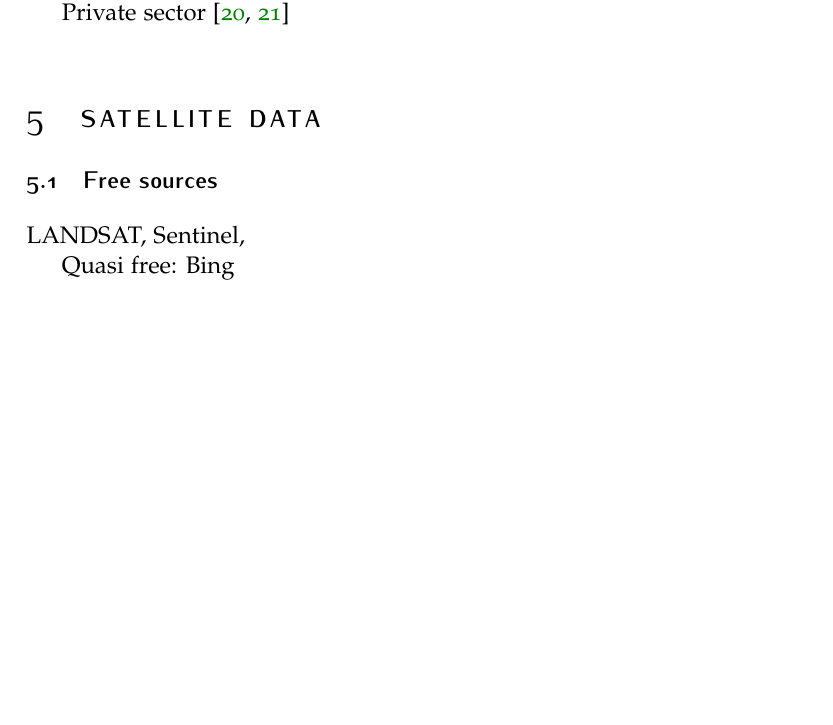
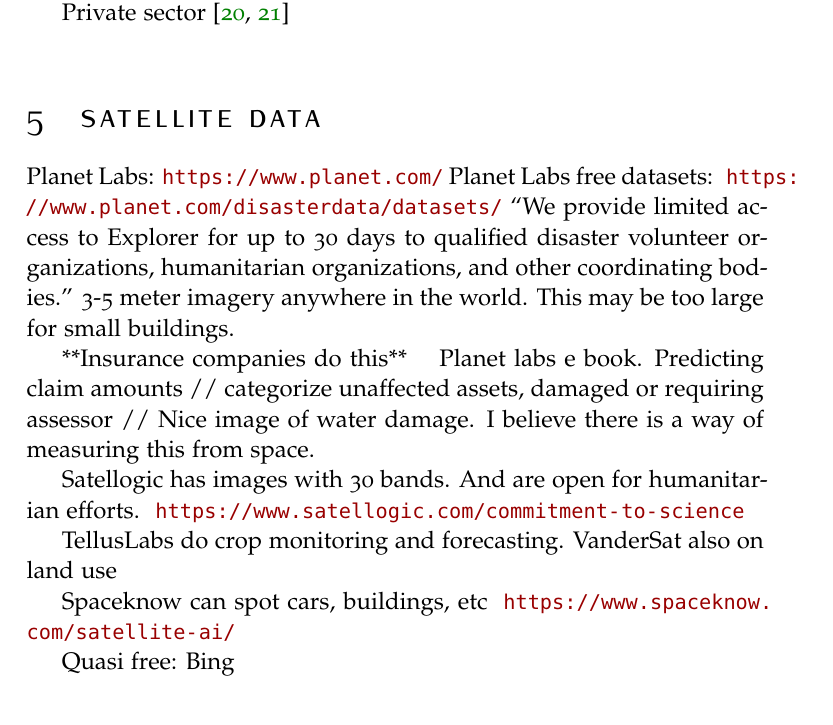
Before and after one commit to datakind/DataKInd-WBGDFRR, a LaTeX document (writeup/review.tex): part of page 10 of 13, cut so that both start at the same text, the shorter picture padded with empty space. Compiled offline with pdfLaTeX.

Commit message:
🚧  added sat data

```diff
--- a/writeup/review.tex
+++ b/writeup/review.tex
@@ -409,9 +409,27 @@
 
 \section{Satellite data}
 
-\subsection{Free sources}
+Planet Labs: \url{https://www.planet.com/}
+Planet Labs free datasets:
+~\url{https://www.planet.com/disasterdata/datasets/}
+    ``We provide limited access to Explorer for up to 30 days to qualified disaster
+    volunteer organizations, humanitarian organizations, and other coordinating
+    bodies.''
+3-5 meter imagery anywhere in the world. This may be too large for small
+buildings.
 
-LANDSAT, Sentinel,
+**Insurance companies do this** ~~ Planet labs e book.
+Predicting claim amounts // categorize unaffected assets, damaged or requiring
+assessor //
+Nice image of water damage. I believe there is a way of measuring this from
+space.
+
+Satellogic has images with 30 bands. And are open for humanitarian efforts. ~\url{https://www.satellogic.com/commitment-to-science}
+
+TellusLabs do crop monitoring and forecasting. VanderSat also on land use
+
+Spaceknow can spot cars, buildings, etc
+~\url{https://www.spaceknow.com/satellite-ai/}
 
 Quasi free: Bing
 
```
Also changed, not shown: writeup/weligama.png (added).
